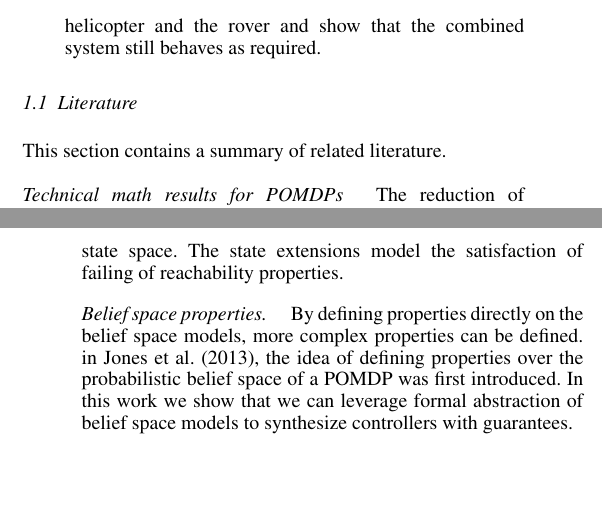
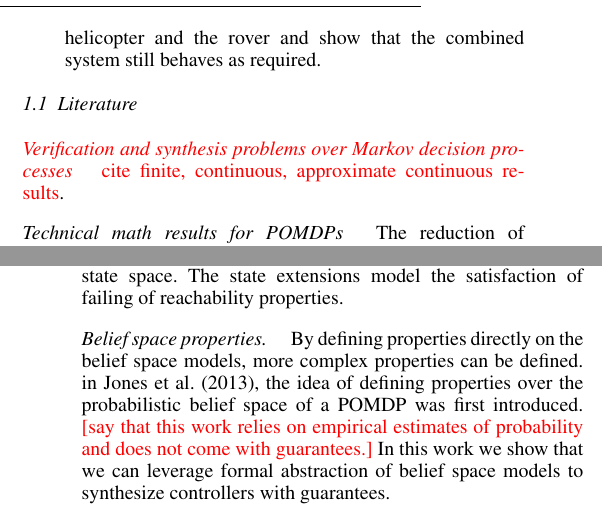
Before and after one commit to Aliaghajpl/BestNew, a LaTeX document (BeliefSpaceTemporalLogic/3_FormalAbstraction inLTLUnderUncertainty.tex, which reads BeliefSpaceTemporalLogic/TemplateFiles/commands.tex): two parts of the columns of pages 1 and 2 of 6, joined at a grey line, cut so that both start at the same text, the shorter picture padded with empty space. Compiled offline with pdfLaTeX.

Commit message:
update 3

```diff
--- a/BeliefSpaceTemporalLogic/3_FormalAbstraction inLTLUnderUncertainty.tex
+++ b/BeliefSpaceTemporalLogic/3_FormalAbstraction inLTLUnderUncertainty.tex
@@ -85,7 +85,8 @@ Some of the questions to be tackled are as follows:
 
 
 \subsection{Literature}
-This section contains a summary of related literature.
+\subsubsection{Verification and synthesis problems over Markov decision processes}
+\red{cite finite, continuous, approximate continuous results}.
 
 
 
@@ -107,7 +108,9 @@ In \cite{LESSER20141989}, the analysis of partially observable systems with as o
 The reachability/safety problem can be formulated with a multiplicative cost function or by using a terminal cost function. In the latter case, the terminal function specifies fully the reachability/safety problem over an extended state space.
 The state extensions model the satisfaction of failing of reachability properties.
 
-\subsubsection{Belief space properties.} By defining properties directly on the belief space models, more complex properties can be defined. in \cite{JonesDTL2013}, the idea of defining properties over the probabilistic belief space of a POMDP was first introduced. In this work we show that we can leverage formal abstraction of belief space models to synthesize controllers with guarantees.
+\subsubsection{Belief space properties.} By defining properties directly on the belief space models, more complex properties can be defined. in \cite{JonesDTL2013}, the idea of defining properties over the probabilistic belief space of a POMDP was first introduced.  \red{[say that this work relies on empirical estimates of probability and does not come with guarantees.]}
+In this work we show that we can leverage formal abstraction of belief space models to synthesize controllers with guarantees.
+
 
 \red{Connect with work submitted to TACAS \citep{tech_report_TACAS} and \citep{haesaert2017verification}.  }
 In this work, we apply the results to belief models. For this,  we newly give an approximate stochastic simulation relation which is based on the relaxation of the labelling function.
--- a/BeliefSpaceTemporalLogic/TemplateFiles/commands.tex
+++ b/BeliefSpaceTemporalLogic/TemplateFiles/commands.tex
@@ -44,7 +44,9 @@
 
 
 %%% Probability
-\newcommand{\po}{\mathbb{P}}     % Probability of an event
+\newcommand{\Ex}{\mathbf{E}}     % Probability of an event
+
+\newcommand{\po}{\mathbf{P}}     % Probability of an event
 \newcommand{\p}[1]{\po\left(#1\right)}     % Probability of an event
 \renewcommand{\P}{\BF{P}}
 \newcommand{\pd}[1]{p\left(#1\right)}     % Probability density
```
Also changed, not shown: BeliefSpaceTemporalLogic/3_FormalAbstraction inLTLUnderUncertainty.tex (4 more changed lines), 1 other file.
